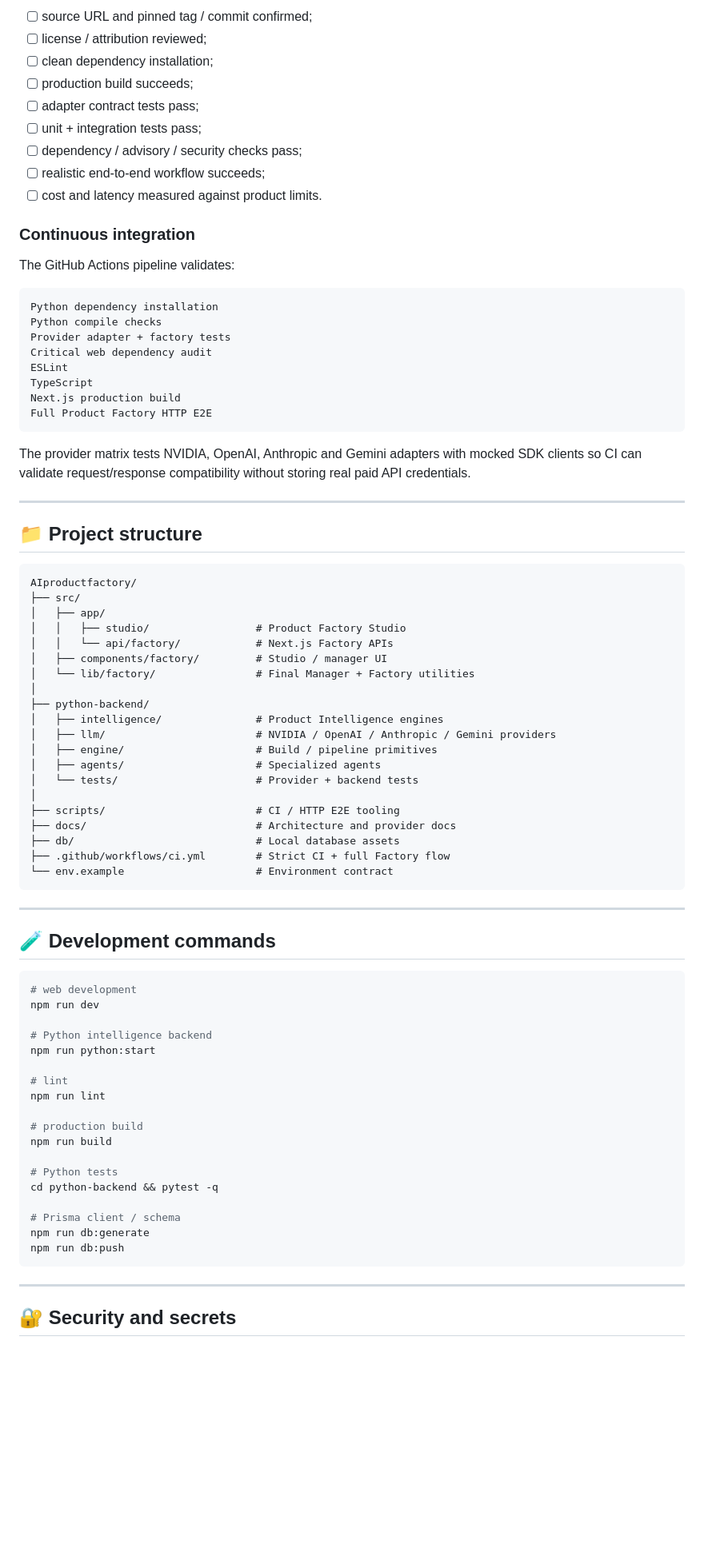
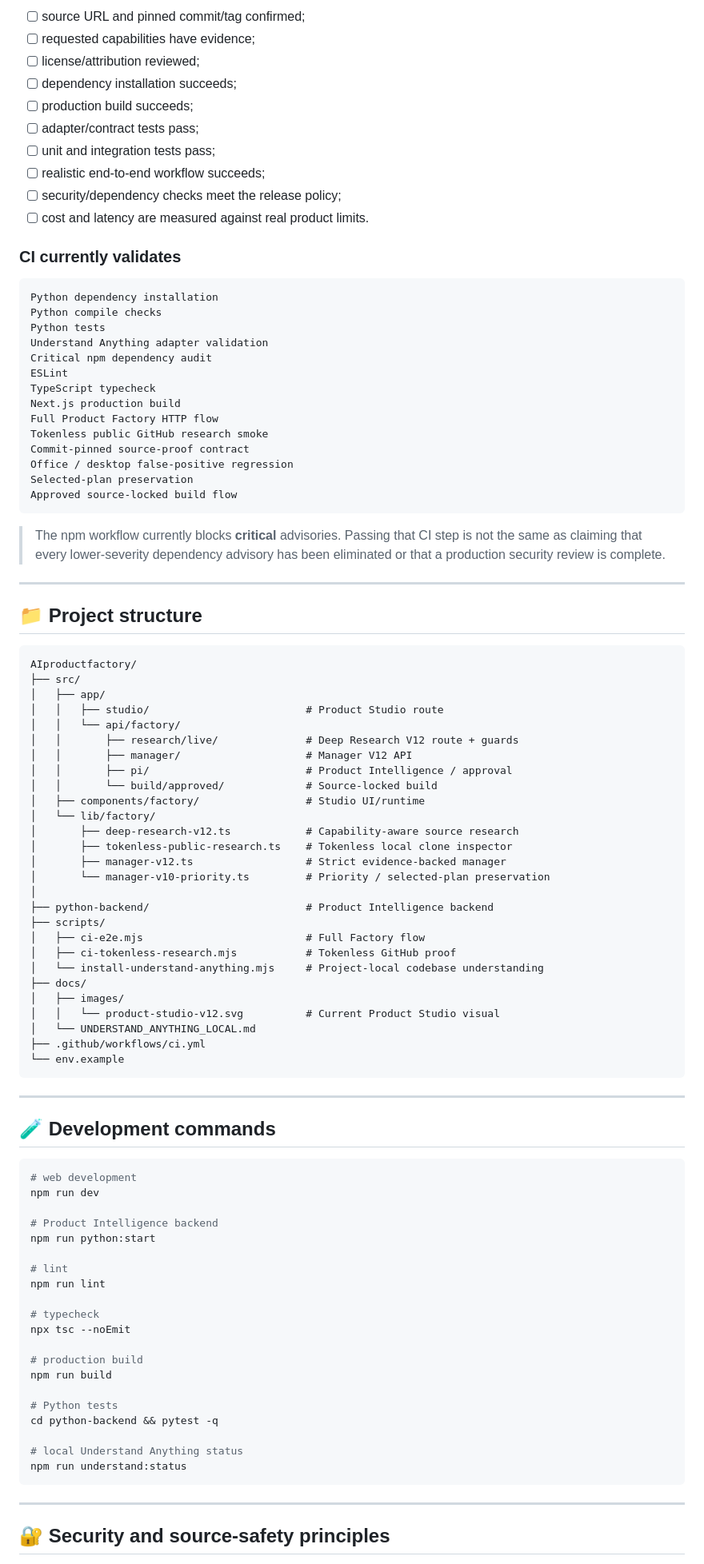
Before and after one commit to logeshv586-code/AIproductfactory, a Markdown page: README.md, the part around one of its changes. Shown at 80% size. Drawn GitHub-style; blank space fills up the shorter version.

Commit message:
docs: refresh README for Product Studio V12 and tokenless research

````diff
--- a/README.md
+++ b/README.md
@@ -426,30 +465,35 @@ A release should only be called verified after executable gates pass:
 
-- [ ] source URL and pinned tag / commit confirmed;
-- [ ] license / attribution reviewed;
-- [ ] clean dependency installation;
+- [ ] source URL and pinned commit/tag confirmed;
+- [ ] requested capabilities have evidence;
+- [ ] license/attribution reviewed;
+- [ ] dependency installation succeeds;
 - [ ] production build succeeds;
-- [ ] adapter contract tests pass;
-- [ ] unit + integration tests pass;
-- [ ] dependency / advisory / security checks pass;
+- [ ] adapter/contract tests pass;
+- [ ] unit and integration tests pass;
 - [ ] realistic end-to-end workflow succeeds;
-- [ ] cost and latency measured against product limits.
+- [ ] security/dependency checks meet the release policy;
+- [ ] cost and latency are measured against real product limits.
 
-### Continuous integration
-
-The GitHub Actions pipeline validates:
+### CI currently validates
 
 ```text
 Python dependency installation
 Python compile checks
-Provider adapter + factory tests
-Critical web dependency audit
+Python tests
+Understand Anything adapter validation
+Critical npm dependency audit
 ESLint
-TypeScript
+TypeScript typecheck
 Next.js production build
-Full Product Factory HTTP E2E
+Full Product Factory HTTP flow
+Tokenless public GitHub research smoke
+Commit-pinned source-proof contract
+Office / desktop false-positive regression
+Selected-plan preservation
+Approved source-locked build flow
 ```
 
-The provider matrix tests NVIDIA, OpenAI, Anthropic and Gemini adapters with mocked SDK clients so CI can validate request/response compatibility without storing real paid API credentials.
+> The npm workflow currently blocks **critical** advisories. Passing that CI step is not the same as claiming that every lower-severity dependency advisory has been eliminated or that a production security review is complete.
 
 ---
 
@@ -459,23 +503,30 @@ The provider matrix tests NVIDIA, OpenAI, Anthropic and Gemini adapters with moc
 AIproductfactory/
 ├── src/
 │   ├── app/
-│   │   ├── studio/                 # Product Factory Studio
-│   │   └── api/factory/            # Next.js Factory APIs
-│   ├── components/factory/         # Studio / manager UI
-│   └── lib/factory/                # Final Manager + Factory utilities
+│   │   ├── studio/                         # Product Studio route
+│   │   └── api/factory/
+│   │       ├── research/live/              # Deep Research V12 route + guards
+│   │       ├── manager/                    # Manager V12 API
+│   │       ├── pi/                         # Product Intelligence / approval
+│   │       └── build/approved/             # Source-locked build
+│   ├── components/factory/                 # Studio UI/runtime
+│   └── lib/factory/
+│       ├── deep-research-v12.ts            # Capability-aware source research
+│       ├── tokenless-public-research.ts    # Tokenless local clone inspector
+│       ├── manager-v12.ts                  # Strict evidence-backed manager
+│       └── manager-v10-priority.ts         # Priority / selected-plan preservation
 │
-├── python-backend/
-│   ├── intelligence/               # Product Intelligence engines
-│   ├── llm/                        # NVIDIA / OpenAI / Anthropic / Gemini providers
-│   ├── engine/                     # Build / pipeline primitives
-│   ├── agents/                     # Specialized agents
-│   └── tests/                      # Provider + backend tests
-│
-├── scripts/                        # CI / HTTP E2E tooling
-├── docs/                           # Architecture and provider docs
-├── db/                             # Local database assets
-├── .github/workflows/ci.yml        # Strict CI + full Factory flow
-└── env.example                     # Environment contract
+├── python-backend/                         # Product Intelligence backend
+├── scripts/
+│   ├── ci-e2e.mjs                          # Full Factory flow
+│   ├── ci-tokenless-research.mjs           # Tokenless GitHub proof
+│   └── install-understand-anything.mjs     # Project-local codebase understanding
+├── docs/
+│   ├── images/
+│   │   └── product-studio-v12.svg          # Current Product Studio visual
+│   └── UNDERSTAND_ANYTHING_LOCAL.md
+├── .github/workflows/ci.yml
+└── env.example
 ```
 
 ---
@@ -486,11 +537,14 @@ AIproductfactory/
 # web development
 npm run dev
 
-# Python intelligence backend
+# Product Intelligence backend
 npm run python:start
 
 # lint
 npm run lint
+
+# typecheck
+npx tsc --noEmit
 
 # production build
 npm run build
@@ -498,12 +552,11 @@ npm run build
 # Python tests
 cd python-backend && pytest -q
 
-# Prisma client / schema
-npm run db:generate
-npm run db:push
+# local Understand Anything status
+npm run understand:status
 ```
 
 ---
 
-## 🔐 Security and secrets
+## 🔐 Security and source-safety principles
 
````
Also changed, not shown: other parts of README.md (+332 -290 lines).
